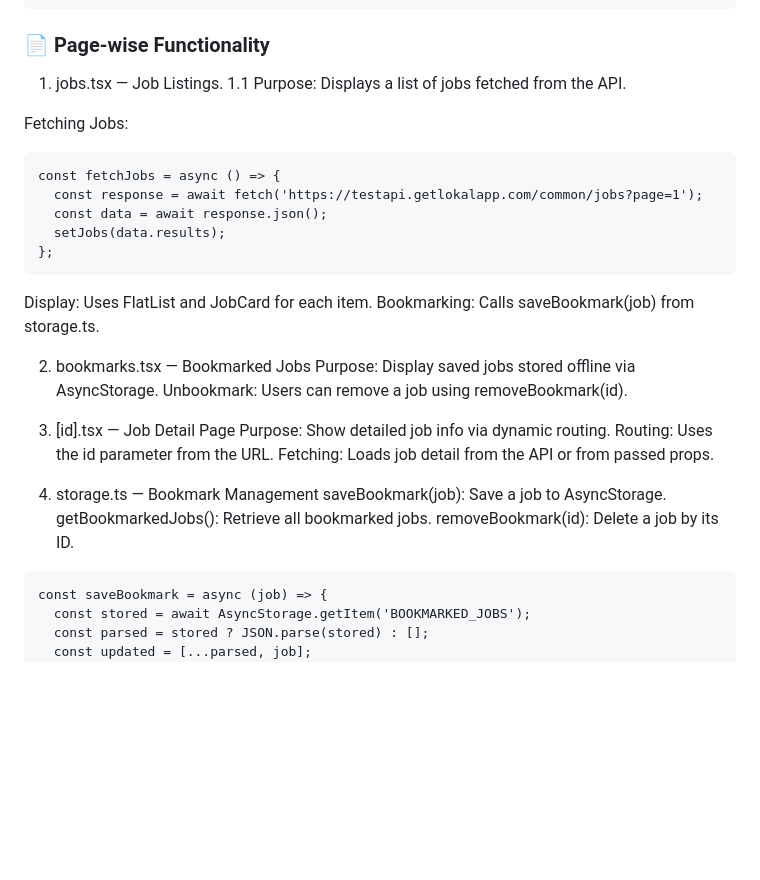
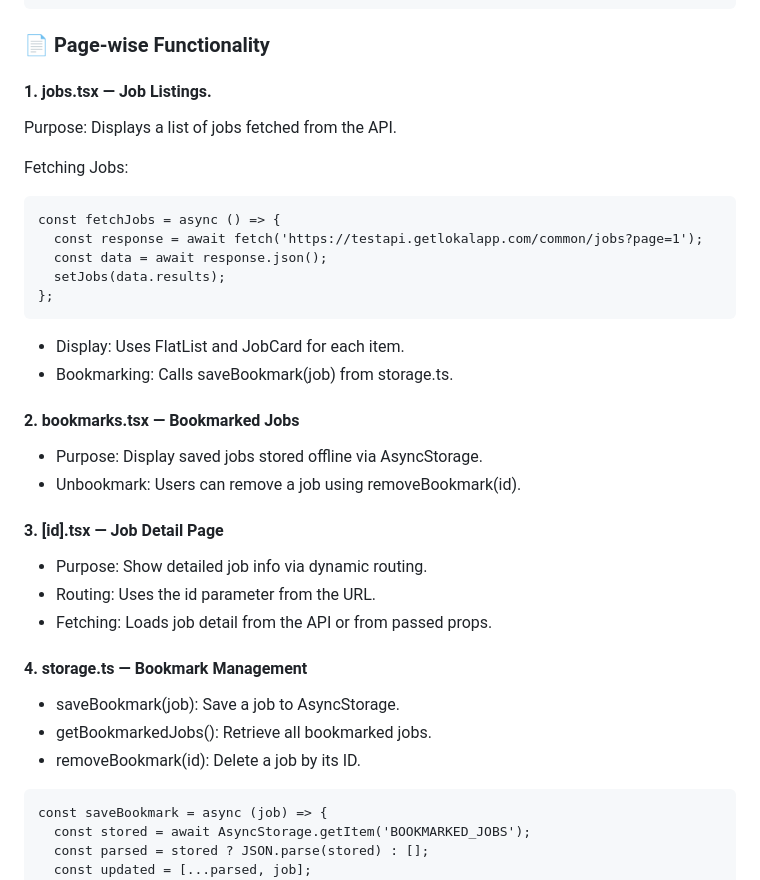
Before and after one commit to Neeharikatelu/lokal-jobs-app, a Markdown page: README.md, the part around the change. Drawn GitHub-style; blank space fills up the shorter version.

````diff
--- a/README.md
+++ b/README.md
@@ -77,8 +77,8 @@ lokal_job_app/
 ```
 
 ### 📄 Page-wise Functionality
-1. jobs.tsx — Job Listings.
-1.1 Purpose: Displays a list of jobs fetched from the API.
+#### 1. jobs.tsx — Job Listings.
+Purpose: Displays a list of jobs fetched from the API.
 
 Fetching Jobs:
 ```
@@ -88,22 +88,22 @@ const fetchJobs = async () => {
   setJobs(data.results);
 };
 ```
-Display: Uses FlatList and JobCard for each item.
-Bookmarking: Calls saveBookmark(job) from storage.ts.
+- Display: Uses FlatList and JobCard for each item.
+- Bookmarking: Calls saveBookmark(job) from storage.ts.
 
-2. bookmarks.tsx — Bookmarked Jobs
-Purpose: Display saved jobs stored offline via AsyncStorage.
-Unbookmark: Users can remove a job using removeBookmark(id).
+#### 2. bookmarks.tsx — Bookmarked Jobs
+- Purpose: Display saved jobs stored offline via AsyncStorage.
+- Unbookmark: Users can remove a job using removeBookmark(id).
 
-3. [id].tsx — Job Detail Page
-Purpose: Show detailed job info via dynamic routing.
-Routing: Uses the id parameter from the URL.
-Fetching: Loads job detail from the API or from passed props.
+#### 3. [id].tsx — Job Detail Page
+- Purpose: Show detailed job info via dynamic routing.
+- Routing: Uses the id parameter from the URL.
+- Fetching: Loads job detail from the API or from passed props.
 
-4. storage.ts — Bookmark Management
-saveBookmark(job): Save a job to AsyncStorage.
-getBookmarkedJobs(): Retrieve all bookmarked jobs.
-removeBookmark(id): Delete a job by its ID.
+#### 4. storage.ts — Bookmark Management
+- saveBookmark(job): Save a job to AsyncStorage.
+- getBookmarkedJobs(): Retrieve all bookmarked jobs.
+- removeBookmark(id): Delete a job by its ID.
 ```
 const saveBookmark = async (job) => {
   const stored = await AsyncStorage.getItem('BOOKMARKED_JOBS');
````
